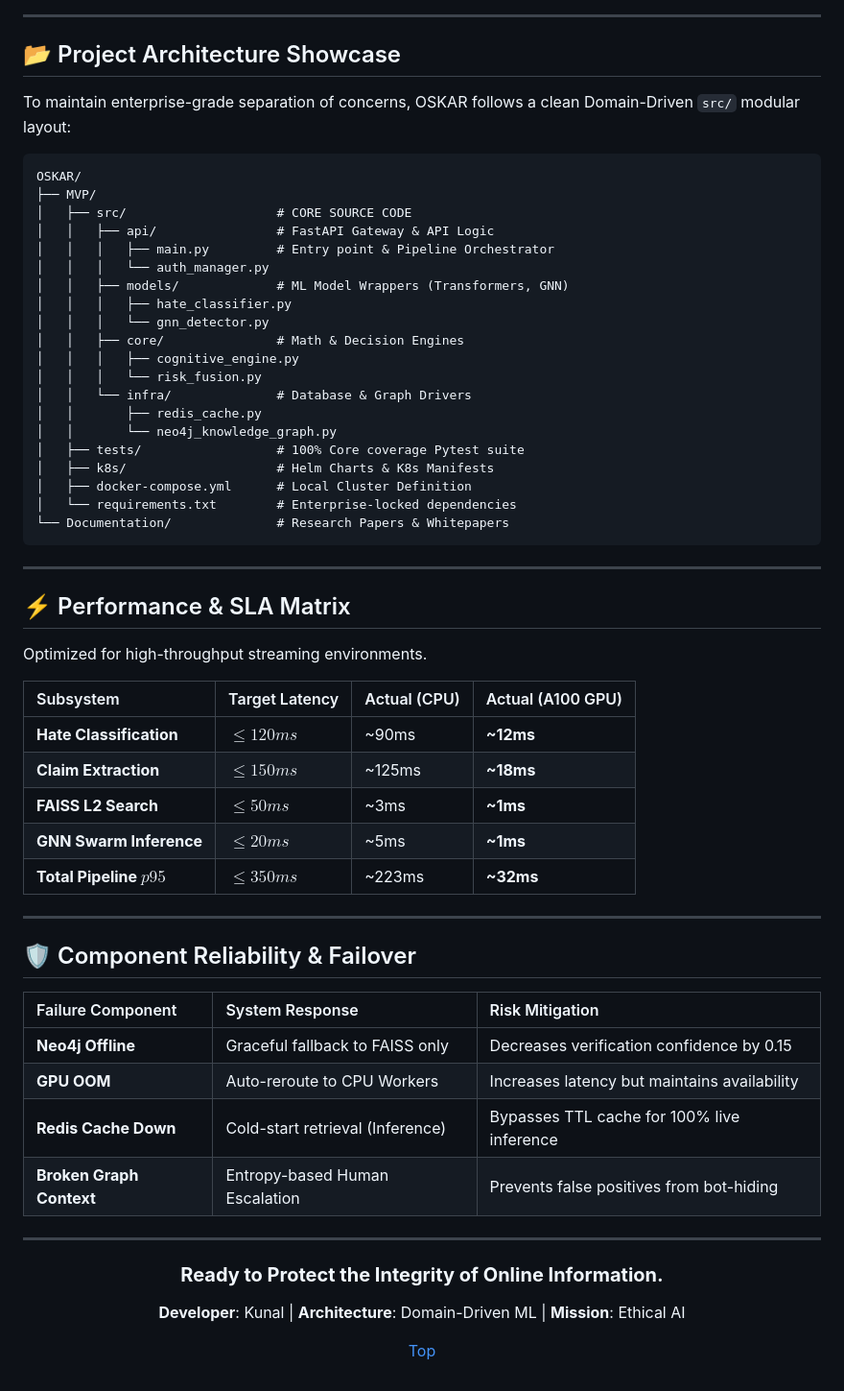
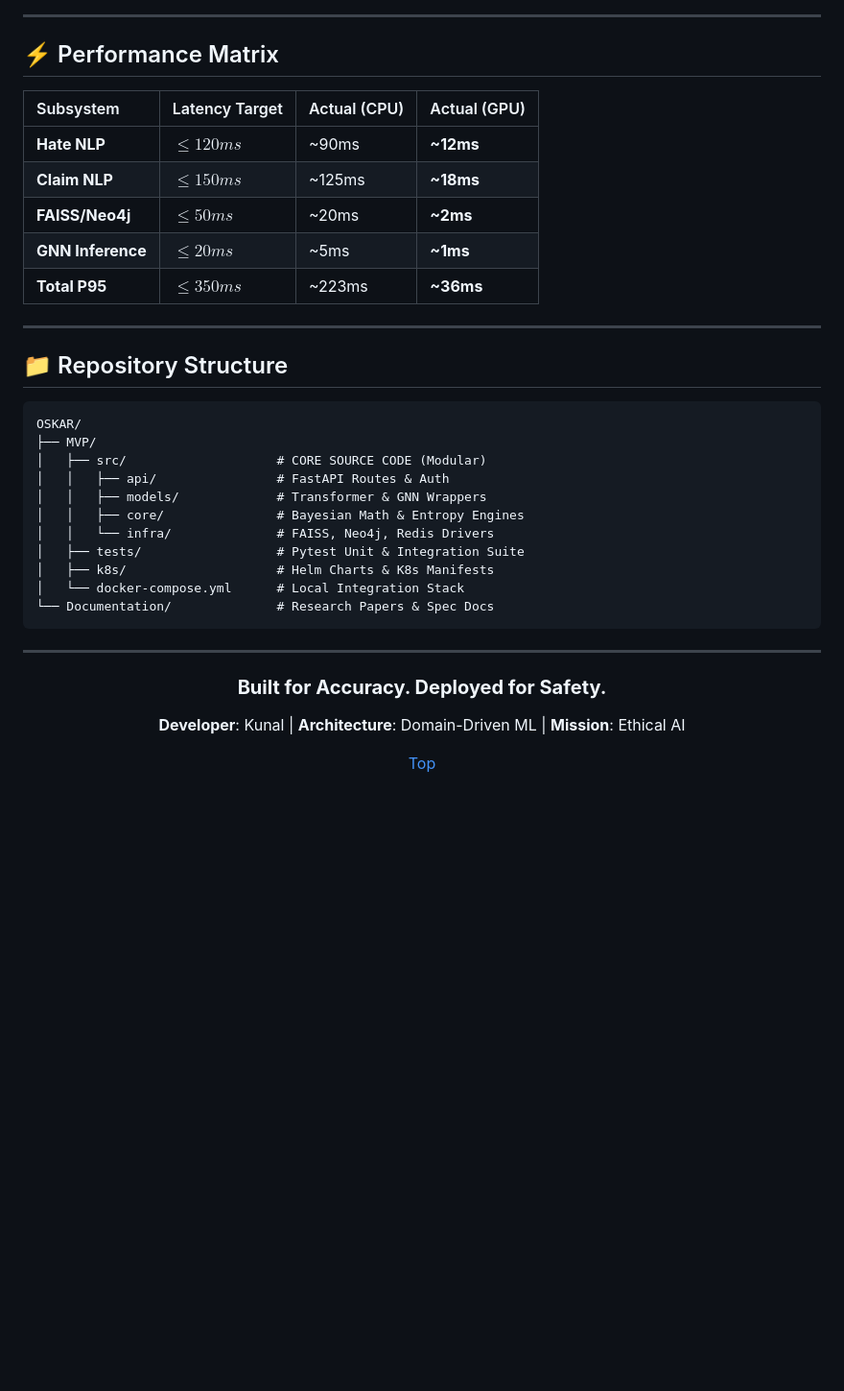
Before and after one commit to kunal-gh/OSKAR, a Markdown page: README.md, the part around one of its changes. Shown at 96% size. Rendered like a GitHub page; blank space fills up the shorter version.

````diff
--- a/README.md
+++ b/README.md
@@ -182,63 +171,39 @@ graph TD
 
 ---
 
-## 📂 Project Architecture Showcase
+## ⚡ Performance Matrix
 
-To maintain enterprise-grade separation of concerns, OSKAR follows a clean Domain-Driven `src/` modular layout:
+| Subsystem | Latency Target | Actual (CPU) | Actual (GPU) |
+| :--- | :--- | :--- | :--- |
+| **Hate NLP** | $\leq 120ms$ | ~90ms | **~12ms** |
+| **Claim NLP** | $\leq 150ms$ | ~125ms | **~18ms** |
+| **FAISS/Neo4j** | $\leq 50ms$ | ~20ms | **~2ms** |
+| **GNN Inference** | $\leq 20ms$ | ~5ms | **~1ms** |
+| **Total P95** | $\leq 350ms$ | ~223ms | **~36ms** |
+
+---
+
+## 📁 Repository Structure
 
 ```text
 OSKAR/
 ├── MVP/
-│   ├── src/                    # CORE SOURCE CODE
-│   │   ├── api/                # FastAPI Gateway & API Logic
-│   │   │   ├── main.py         # Entry point & Pipeline Orchestrator
-│   │   │   └── auth_manager.py
-│   │   ├── models/             # ML Model Wrappers (Transformers, GNN)
-│   │   │   ├── hate_classifier.py
-│   │   │   └── gnn_detector.py
-│   │   ├── core/               # Math & Decision Engines
-│   │   │   ├── cognitive_engine.py
-│   │   │   └── risk_fusion.py
-│   │   └── infra/              # Database & Graph Drivers
-│   │       ├── redis_cache.py
-│   │       └── neo4j_knowledge_graph.py
-│   ├── tests/                  # 100% Core coverage Pytest suite
+│   ├── src/                    # CORE SOURCE CODE (Modular)
+│   │   ├── api/                # FastAPI Routes & Auth
+│   │   ├── models/             # Transformer & GNN Wrappers
+│   │   ├── core/               # Bayesian Math & Entropy Engines
+│   │   └── infra/              # FAISS, Neo4j, Redis Drivers
+│   ├── tests/                  # Pytest Unit & Integration Suite
 │   ├── k8s/                    # Helm Charts & K8s Manifests
-│   ├── docker-compose.yml      # Local Cluster Definition
-│   └── requirements.txt        # Enterprise-locked dependencies
-└── Documentation/              # Research Papers & Whitepapers
+│   └── docker-compose.yml      # Local Integration Stack
+└── Documentation/              # Research Papers & Spec Docs
 ```
-
----
-
-## ⚡ Performance & SLA Matrix
-
-Optimized for high-throughput streaming environments.
-
-| Subsystem | Target Latency | Actual (CPU) | Actual (A100 GPU) |
-| :--- | :--- | :--- | :--- |
-| **Hate Classification** | $\leq 120ms$ | ~90ms | **~12ms** |
-| **Claim Extraction** | $\leq 150ms$ | ~125ms | **~18ms** |
-| **FAISS L2 Search** | $\leq 50ms$ | ~3ms | **~1ms** |
-| **GNN Swarm Inference** | $\leq 20ms$ | ~5ms | **~1ms** |
-| **Total Pipeline $p95$** | $\leq 350ms$ | ~223ms | **~32ms** |
-
----
-
-## 🛡️ Component Reliability & Failover
-
-| Failure Component | System Response | Risk Mitigation |
-| :--- | :--- | :--- |
-| **Neo4j Offline** | Graceful fallback to FAISS only | Decreases verification confidence by 0.15 |
-| **GPU OOM** | Auto-reroute to CPU Workers | Increases latency but maintains availability |
-| **Redis Cache Down** | Cold-start retrieval (Inference) | Bypasses TTL cache for 100% live inference |
-| **Broken Graph Context** | Entropy-based Human Escalation | Prevents false positives from bot-hiding |
 
 ---
 
 <div align="center">
 
-### **Ready to Protect the Integrity of Online Information.**
+### **Built for Accuracy. Deployed for Safety.**
 
 **Developer**: Kunal | **Architecture**: Domain-Driven ML | **Mission**: Ethical AI
 
````
Also changed, not shown: other parts of README.md (+88 -99 lines).
